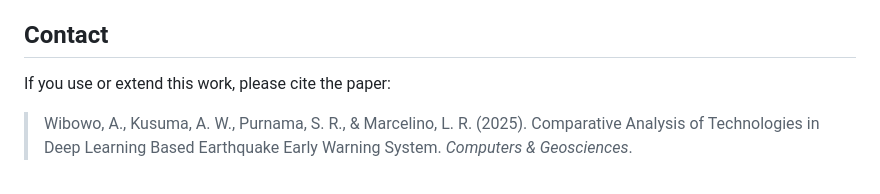
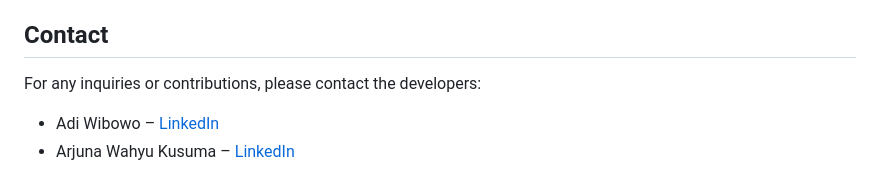
Before and after one commit to ArjunaWahyu/MDLBEEWS, a Markdown page: README.md, the part around one of its changes. Drawn GitHub-style.

Commit message:
Refactor README.md to enhance clarity and structure, updating project description and installation instructions.

```diff
--- a/README.md
+++ b/README.md
@@ -236,6 +87,5 @@ Simulated data can be pushed to `trace_topic` and monitored via:
 
 ## Contact
-
-If you use or extend this work, please cite the paper:
-
-> Wibowo, A., Kusuma, A. W., Purnama, S. R., & Marcelino, L. R. (2025). Comparative Analysis of Technologies in Deep Learning Based Earthquake Early Warning System. *Computers & Geosciences*.
+For any inquiries or contributions, please contact the developers:
+- Adi Wibowo – [LinkedIn](https://www.linkedin.com/in/adiwibowo)
+- Arjuna Wahyu Kusuma – [LinkedIn](https://www.linkedin.com/in/arjunawahyu)
```
Also changed, not shown: other parts of README.md (+68 -217 lines).
